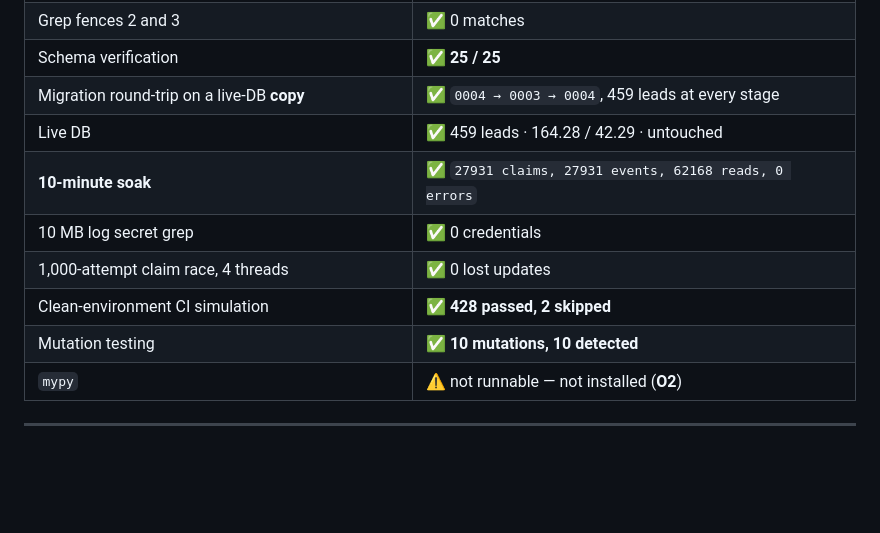
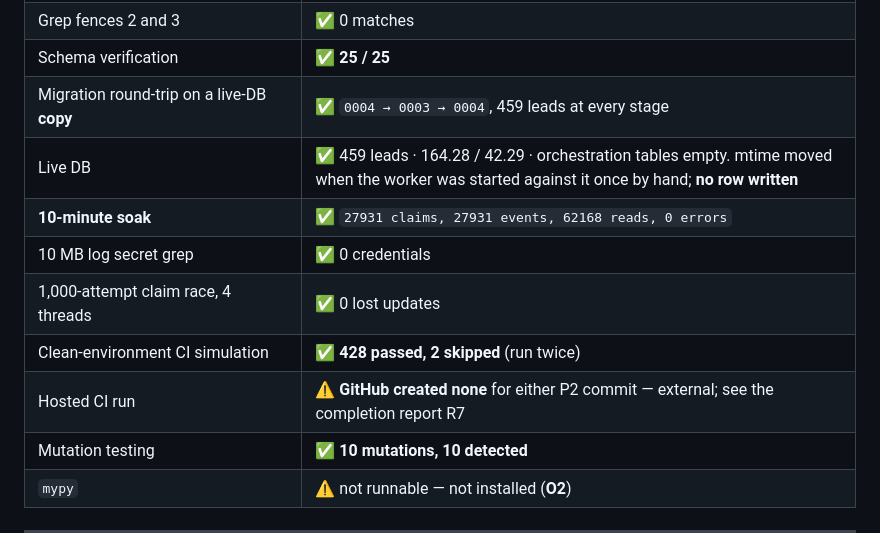
Before and after one commit to KulluPraveenKumar/reddit-lead-finder, a Markdown page: docs/progress/P02-COMPLETE.md, the part around the change. Rendered like a GitHub page; blank space fills up the shorter version.

```diff
--- a/docs/progress/P02-COMPLETE.md
+++ b/docs/progress/P02-COMPLETE.md
@@ -73,11 +73,12 @@ One new dependency: **`python-json-logger>=3.1`**, named by the freeze. No amend
 | Grep fences 2 and 3 | ✅ 0 matches |
 | Schema verification | ✅ **25 / 25** |
 | Migration round-trip on a live-DB **copy** | ✅ `0004 → 0003 → 0004`, 459 leads at every stage |
-| Live DB | ✅ 459 leads · 164.28 / 42.29 · untouched |
+| Live DB | ✅ 459 leads · 164.28 / 42.29 · orchestration tables empty. mtime moved when the worker was started against it once by hand; **no row written** |
 | **10-minute soak** | ✅ `27931 claims, 27931 events, 62168 reads, 0 errors` |
 | 10 MB log secret grep | ✅ 0 credentials |
 | 1,000-attempt claim race, 4 threads | ✅ 0 lost updates |
-| Clean-environment CI simulation | ✅ **428 passed, 2 skipped** |
+| Clean-environment CI simulation | ✅ **428 passed, 2 skipped** (run twice) |
+| Hosted CI run | ⚠️ **GitHub created none** for either P2 commit — external; see the completion report R7 |
 | Mutation testing | ✅ **10 mutations, 10 detected** |
 | `mypy` | ⚠️ not runnable — not installed (**O2**) |
 
```
Also changed, not shown: docs/PHASE-02-COMPLETION-REPORT.md (+4 -2 lines), docs/PHASE-02-HANDOVER.md (+2 -1 lines).
